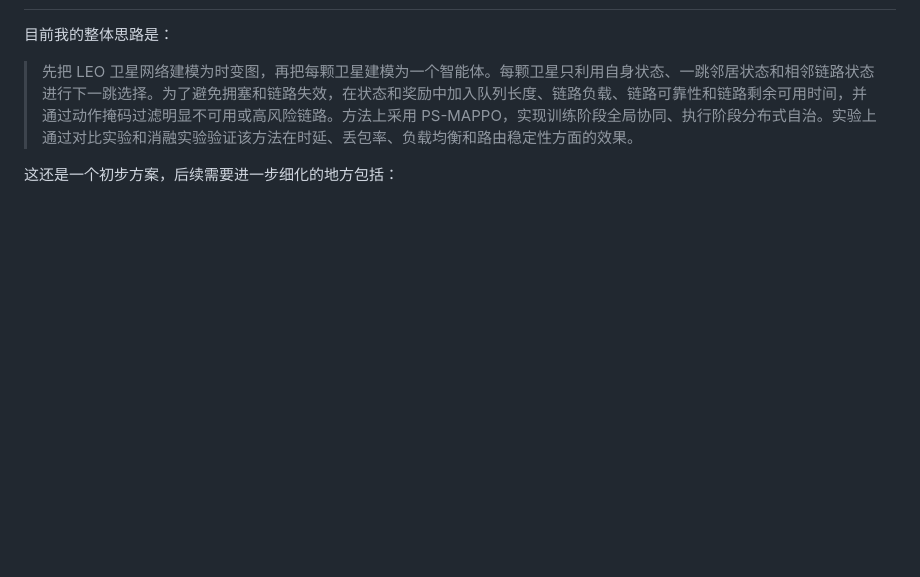
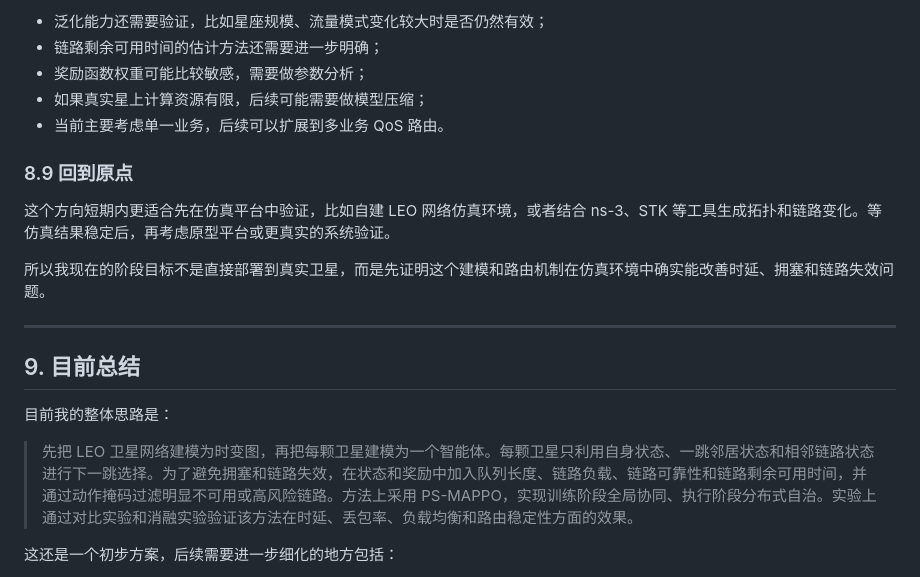
Before and after one commit to tmt-123-bit/leo-routing, a Markdown page: README.md, the part around one of its changes. Rendered like a GitHub page; blank space fills up the shorter version.

```diff
--- a/README.md
+++ b/README.md
@@ -299,3 +372,18 @@ a_i(t) = 选择某个邻居卫星作为下一跳
+- 泛化能力还需要验证，比如星座规模、流量模式变化较大时是否仍然有效；
+- 链路剩余可用时间的估计方法还需要进一步明确；
+- 奖励函数权重可能比较敏感，需要做参数分析；
+- 如果真实星上计算资源有限，后续可能需要做模型压缩；
+- 当前主要考虑单一业务，后续可以扩展到多业务 QoS 路由。
+
+### 8.9 回到原点
+
+这个方向短期内更适合先在仿真平台中验证，比如自建 LEO 网络仿真环境，或者结合 ns-3、STK 等工具生成拓扑和链路变化。等仿真结果稳定后，再考虑原型平台或更真实的系统验证。
+
+所以我现在的阶段目标不是直接部署到真实卫星，而是先证明这个建模和路由机制在仿真环境中确实能改善时延、拥塞和链路失效问题。
+
+---
+
+## 9. 目前总结
 
 目前我的整体思路是：
 
```
Also changed, not shown: other parts of README.md (+74 -1 lines).
